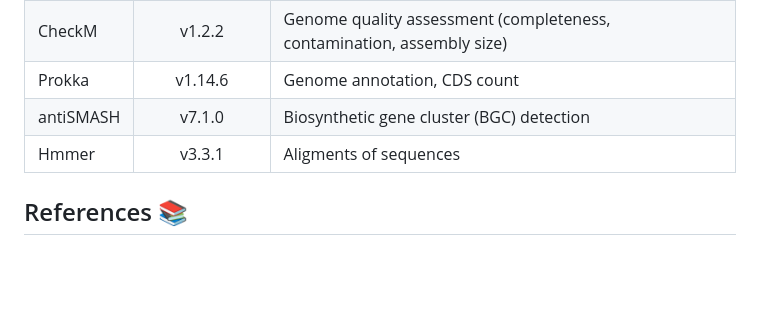
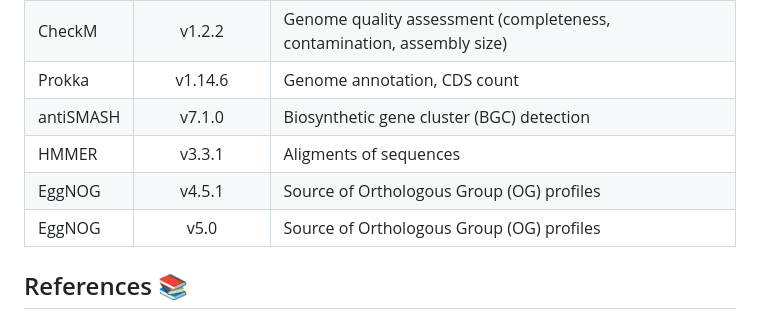
Before and after one commit to ecoevolab/thiotrichales_genomics, a Markdown page: README.md, the part around the change. GitHub-like rendering; blank space fills up the shorter version.

Commit message:
Fix formatting and add EggNOG versions in README

```diff
--- a/README.md
+++ b/README.md
@@ -88,7 +88,9 @@ The pipeline processes raw *Thiotrichales* genome assemblies (`.fasta`) into a s
 | CheckM  | v1.2.2 | Genome quality assessment (completeness, contamination, assembly size)
 | Prokka  | v1.14.6 | Genome annotation, CDS count
 | antiSMASH  | v7.1.0 | Biosynthetic gene cluster (BGC) detection
-| Hmmer | v3.3.1 | Aligments of sequences
+| HMMER | v3.3.1 | Aligments of sequences
+| EggNOG | v4.5.1 | Source of Orthologous Group (OG) profiles
+| EggNOG | v5.0 | Source of Orthologous Group (OG) profiles
 
 
 
```
